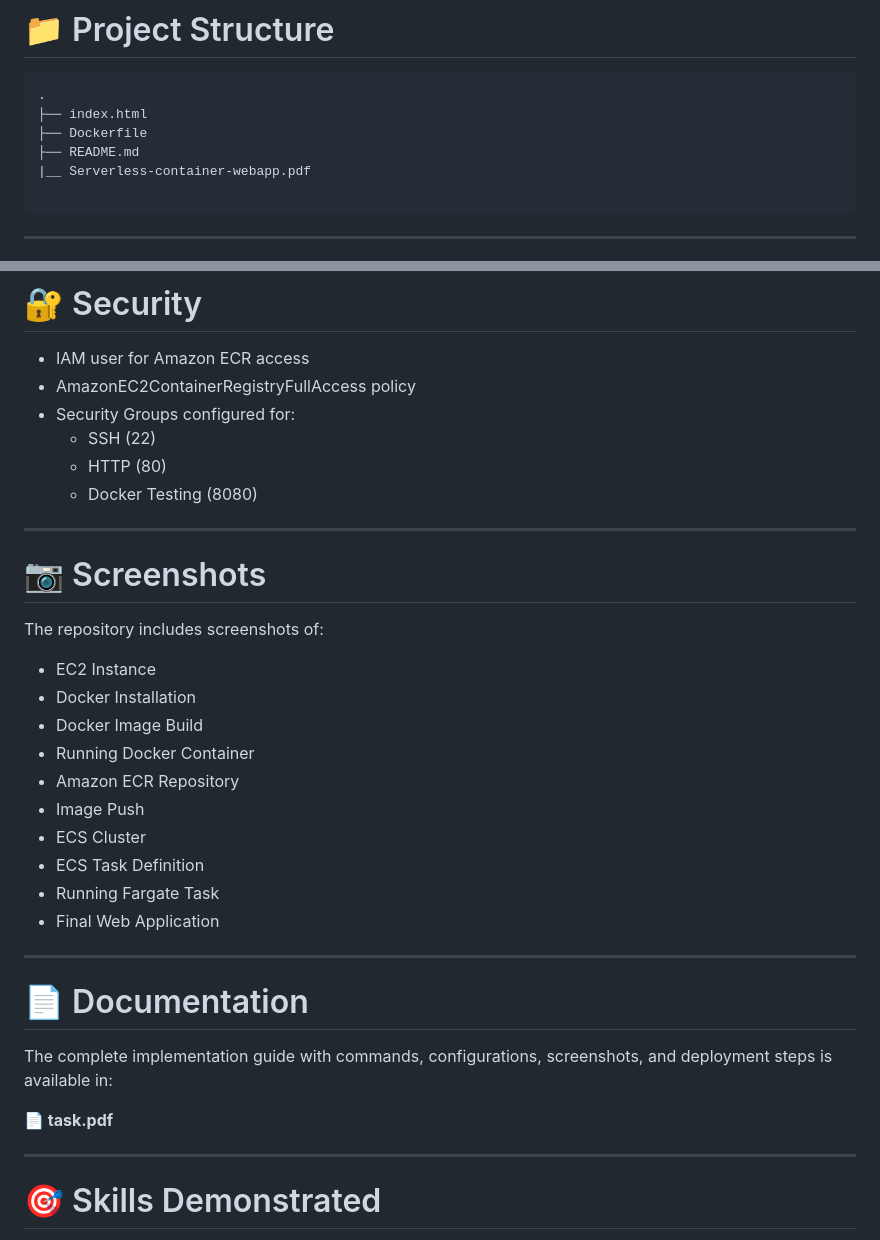
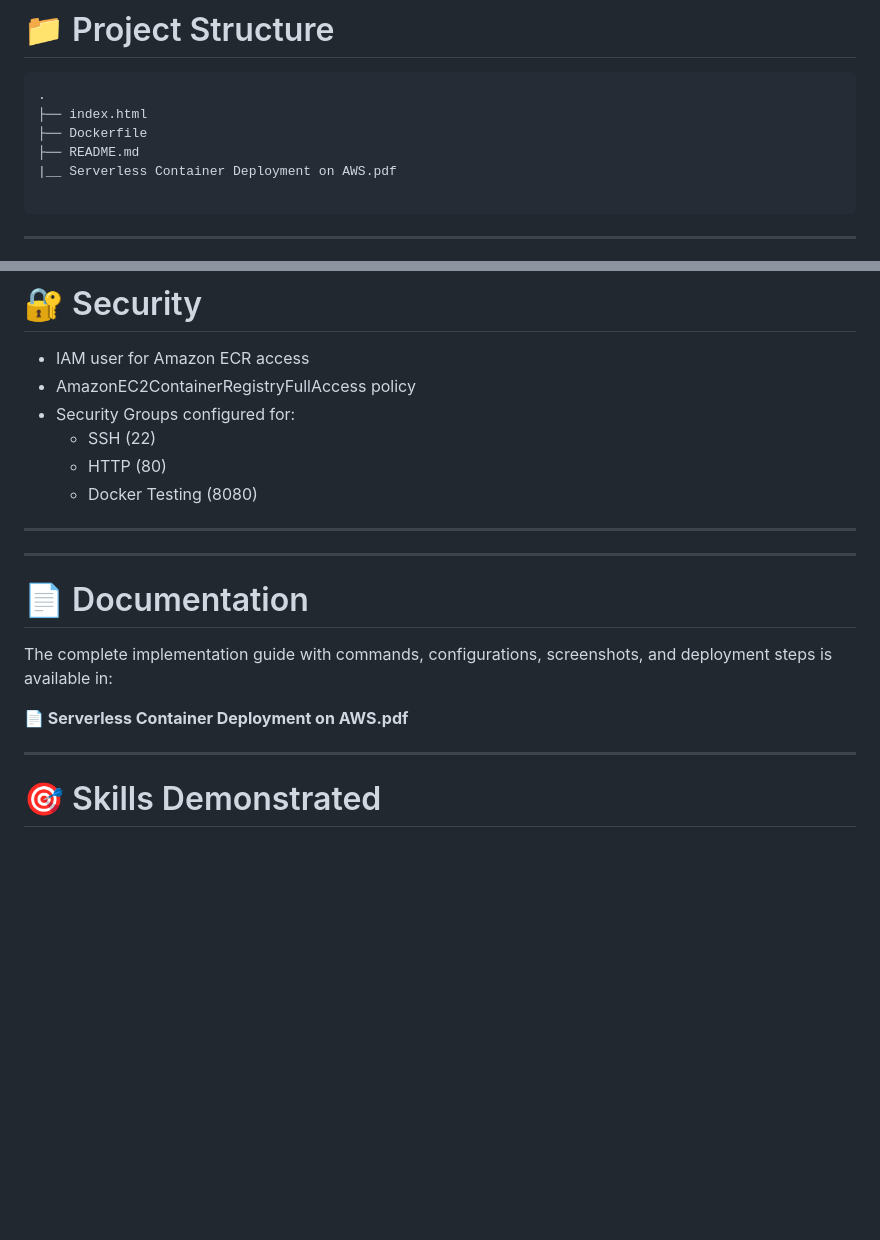
Before and after one commit to SAI-GODGE/Serverless-Container-Webapp, a Markdown page: README.md, 2 parts joined by grey strips. Drawn GitHub-style; blank space fills up the shorter version.

Commit message:
Revise README to reflect new PDF and remove screenshots
Updated PDF references and removed screenshots section.

````diff
--- a/README.md
+++ b/README.md
@@ -96,7 +96,7 @@ AWS Fargate removes the need to provision or manage EC2 instances for the final
 ├── index.html
 ├── Dockerfile
 ├── README.md
-|__ Serverless-container-webapp.pdf
+|__ Serverless Container Deployment on AWS.pdf
 
 ```
 
@@ -129,28 +129,13 @@ AWS Fargate removes the need to provision or manage EC2 instances for the final
 
 ---
 
-# 📷 Screenshots
-
-The repository includes screenshots of:
-
-- EC2 Instance
-- Docker Installation
-- Docker Image Build
-- Running Docker Container
-- Amazon ECR Repository
-- Image Push
-- ECS Cluster
-- ECS Task Definition
-- Running Fargate Task
-- Final Web Application
-
 ---
 
 # 📄 Documentation
 
 The complete implementation guide with commands, configurations, screenshots, and deployment steps is available in:
 
-**📄 task.pdf**
+**📄 Serverless Container Deployment on AWS.pdf**
 
 ---
 
````
